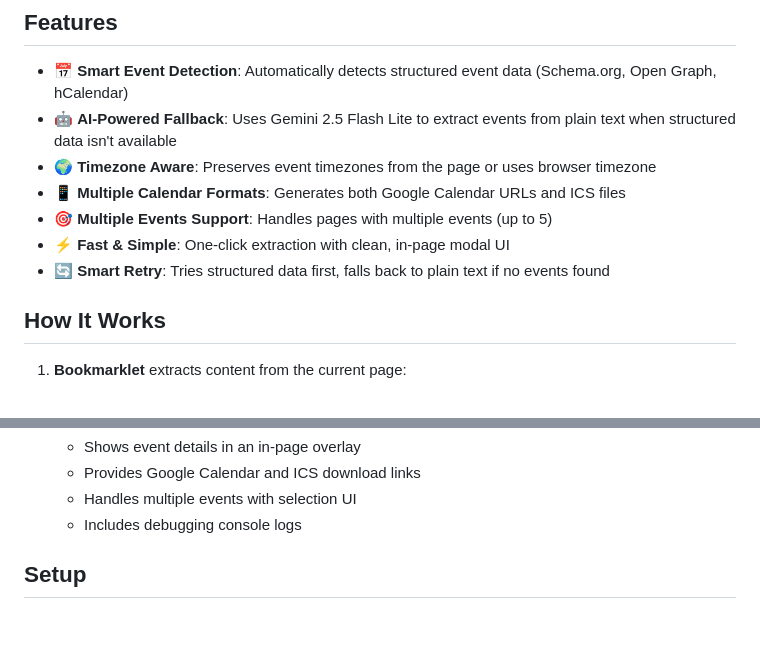
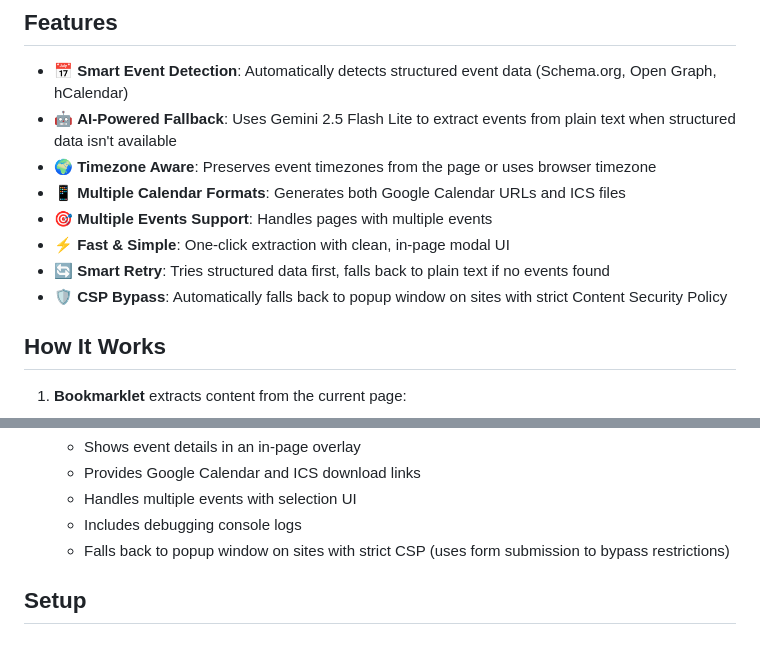
Before and after one commit to spullara/event-scraper, a Markdown page: README.md, 2 parts joined by grey strips. Rendered like a GitHub page.

Commit message:
Update README with CSP bypass feature

```diff
--- a/README.md
+++ b/README.md
@@ -10,9 +10,10 @@ A bookmarklet and API service that extracts event information from web pages and
 - 🤖 **AI-Powered Fallback**: Uses Gemini 2.5 Flash Lite to extract events from plain text when structured data isn't available
 - 🌍 **Timezone Aware**: Preserves event timezones from the page or uses browser timezone
 - 📱 **Multiple Calendar Formats**: Generates both Google Calendar URLs and ICS files
-- 🎯 **Multiple Events Support**: Handles pages with multiple events (up to 5)
+- 🎯 **Multiple Events Support**: Handles pages with multiple events
 - ⚡ **Fast & Simple**: One-click extraction with clean, in-page modal UI
 - 🔄 **Smart Retry**: Tries structured data first, falls back to plain text if no events found
+- 🛡️ **CSP Bypass**: Automatically falls back to popup window on sites with strict Content Security Policy
 
 ## How It Works
 
@@ -32,6 +33,7 @@ A bookmarklet and API service that extracts event information from web pages and
    - Provides Google Calendar and ICS download links
    - Handles multiple events with selection UI
    - Includes debugging console logs
+   - Falls back to popup window on sites with strict CSP (uses form submission to bypass restrictions)
 
 ## Setup
 
```
